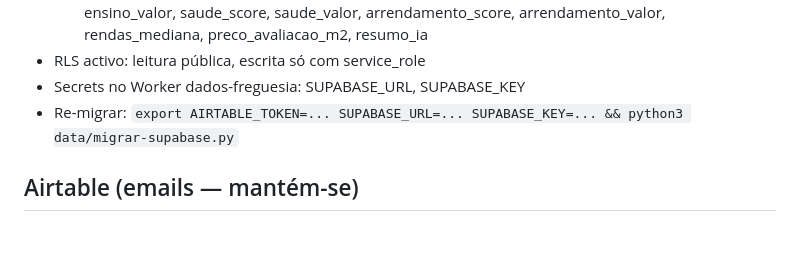
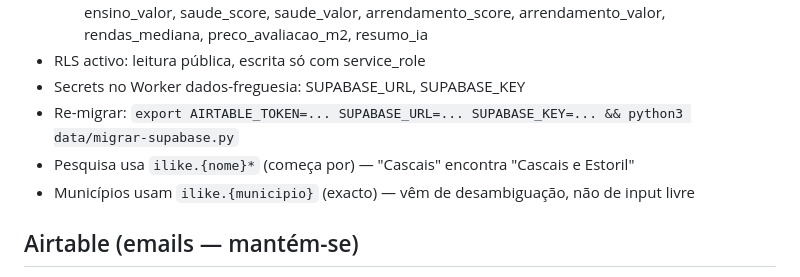
Before and after one commit to santosmm/localiq, a Markdown page: CLAUDE.md, the part around the change. GitHub-like rendering; blank space fills up the shorter version.

Commit message:
docs: documentar comportamento de pesquisa parcial no CLAUDE.md
Co-Authored-By: Claude Sonnet 4.6 <noreply@anthropic.com>

```diff
--- a/CLAUDE.md
+++ b/CLAUDE.md
@@ -79,6 +79,8 @@ para imobiliárias.
 - RLS activo: leitura pública, escrita só com service_role
 - Secrets no Worker dados-freguesia: SUPABASE_URL, SUPABASE_KEY
 - Re-migrar: `export AIRTABLE_TOKEN=... SUPABASE_URL=... SUPABASE_KEY=... && python3 data/migrar-supabase.py`
+- Pesquisa usa `ilike.{nome}*` (começa por) — "Cascais" encontra "Cascais e Estoril"
+- Municípios usam `ilike.{municipio}` (exacto) — vêm de desambiguação, não de input livre
 
 ## Airtable (emails — mantém-se)
 - Base: Melhor Zona (appzKGnGUD6pafKKn)
```
